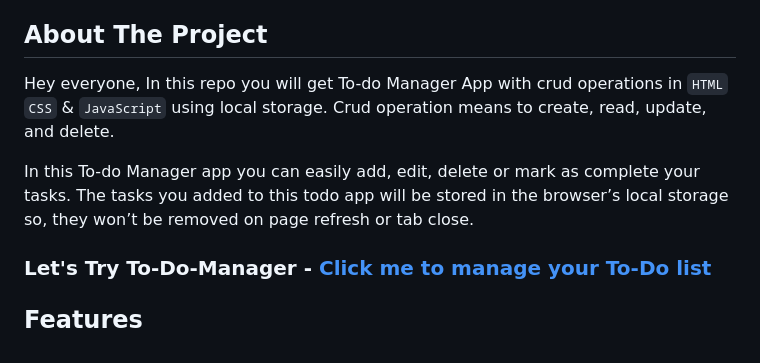
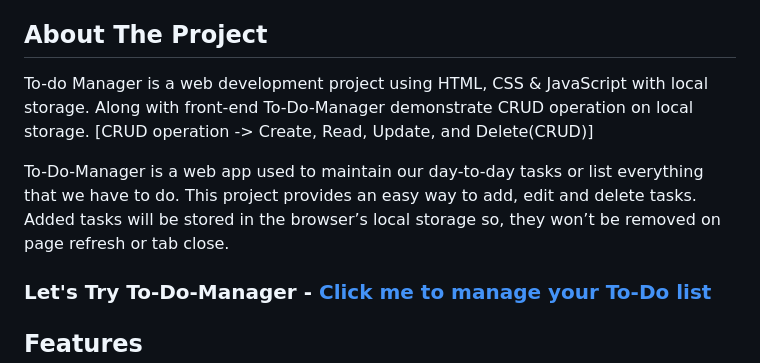
Before and after one commit to malivinayak/To-Do-Manager, a Markdown page: README.md, the part around the change. Drawn GitHub-style.

Commit message:
doc: Project Description

```diff
--- a/README.md
+++ b/README.md
@@ -22,10 +22,9 @@
 
 
 ## About The Project
-Hey everyone, In this repo you will get To-do Manager App with crud operations in `HTML` `CSS` & `JavaScript` using local storage. Crud operation means to create, read, update, and delete.
+To-do Manager is a web development project using HTML, CSS & JavaScript with local storage. Along with front-end To-Do-Manager demonstrate CRUD operation on local storage. [CRUD operation -> Create, Read, Update, and Delete(CRUD)]
 
-In this To-do Manager app you can easily add, edit, delete or mark as complete your tasks. The tasks you added to this todo app will be stored in the browser’s local storage so, they won’t be removed on page refresh or tab close.
-
+To-Do-Manager is a web app used to maintain our day-to-day tasks or list everything that we have to do. This project provides an easy way to add, edit and delete tasks. Added tasks will be stored in the browser’s local storage so, they won’t be removed on page refresh or tab close.
 
 <h3> <b>Let's Try To-Do-Manager</b> - <a href="https://malivinayak.github.io/To-Do-Manager/">Click me to manage your To-Do list</a> </h3>
 
```
